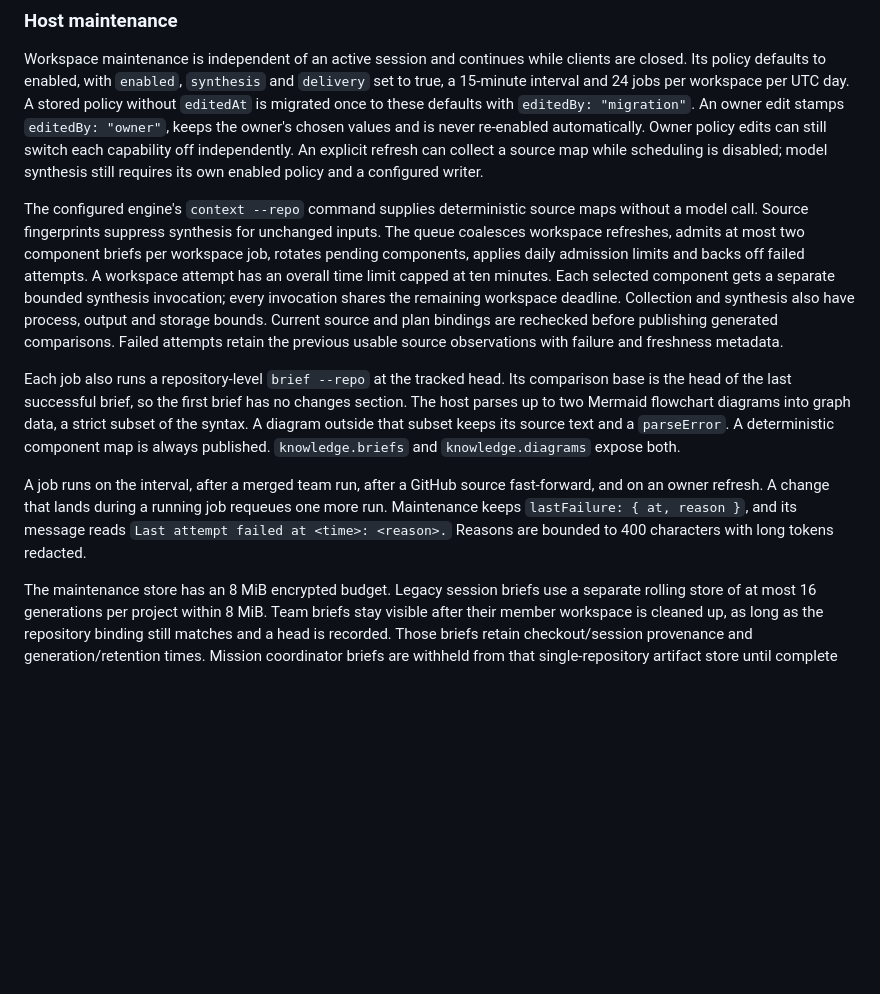
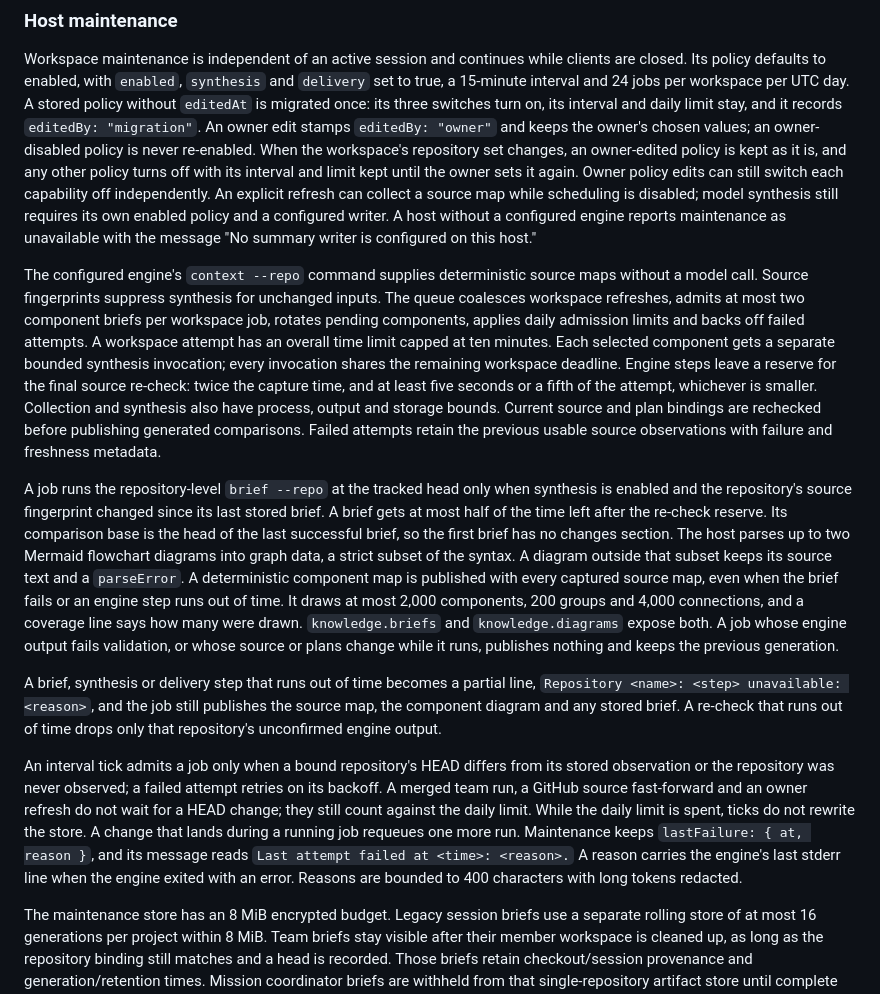
Before and after one commit to jdubpark/infinite, a Markdown page: docs/repository-briefings.md, the part around the change. Rendered like a GitHub page; blank space fills up the shorter version.

Commit message:
docs(understanding): state when maintenance briefs, publishes and admits jobs
The briefing guide now says that the migration keeps the interval and limit,
an owner policy survives a repository set change, the brief runs only on a
changed fingerprint with synthesis enabled, the component map publishes with
every captured source map, a step that runs out of time becomes a partial
line, and interval ticks admit a job only when a repository moved.

```diff
--- a/docs/repository-briefings.md
+++ b/docs/repository-briefings.md
@@ -96,12 +96,17 @@ bounded revision history. Storage errors remain explicit.
 Workspace maintenance is independent of an active session and continues while
 clients are closed. Its policy defaults to enabled, with `enabled`, `synthesis` and `delivery`
 set to true, a 15-minute interval and 24 jobs per workspace per UTC day. A
-stored policy without `editedAt` is migrated once to these defaults with
-`editedBy: "migration"`. An owner edit stamps `editedBy: "owner"`, keeps the
-owner's chosen values and is never re-enabled automatically. Owner policy
-edits can still switch each capability off independently. An explicit
+stored policy without `editedAt` is migrated once: its three switches turn on,
+its interval and daily limit stay, and it records `editedBy: "migration"`. An
+owner edit stamps `editedBy: "owner"` and keeps the owner's chosen values; an
+owner-disabled policy is never re-enabled. When the workspace's repository set
+changes, an owner-edited policy is kept as it is, and any other policy turns
+off with its interval and limit kept until the owner sets it again. Owner
+policy edits can still switch each capability off independently. An explicit
 refresh can collect a source map while scheduling is disabled; model synthesis
-still requires its own enabled policy and a configured writer.
+still requires its own enabled policy and a configured writer. A host without
+a configured engine reports maintenance as unavailable with the message "No
+summary writer is configured on this host."
 
 The configured engine's `context --repo` command supplies deterministic source
 maps without a model call. Source fingerprints suppress synthesis for unchanged
@@ -110,22 +115,43 @@ briefs per workspace job, rotates pending components, applies daily admission
 limits and backs off failed attempts. A workspace attempt has an overall time
 limit capped at ten minutes. Each selected component gets a separate bounded
 synthesis invocation; every invocation shares the remaining workspace deadline.
-Collection and synthesis also have process, output and storage bounds. Current source and plan bindings are rechecked
-before publishing generated comparisons. Failed attempts retain the previous
-usable source observations with failure and freshness metadata.
+Engine steps leave a reserve for the final source re-check: twice the capture
+time, and at least five seconds or a fifth of the attempt, whichever is
+smaller. Collection and synthesis also have process, output and storage
+bounds. Current source and plan bindings are rechecked before publishing
+generated comparisons. Failed attempts retain the previous usable source
+observations with failure and freshness metadata.
 
-Each job also runs a repository-level `brief --repo` at the tracked head. Its
-comparison base is the head of the last successful brief, so the first brief
-has no changes section. The host parses up to two Mermaid flowchart diagrams
-into graph data, a strict subset of the syntax. A diagram outside that subset
-keeps its source text and a `parseError`. A deterministic component map is
-always published. `knowledge.briefs` and `knowledge.diagrams` expose both.
+A job runs the repository-level `brief --repo` at the tracked head only when
+synthesis is enabled and the repository's source fingerprint changed since its
+last stored brief. A brief gets at most half of the time left after the
+re-check reserve. Its comparison base is the head of the last successful brief,
+so the first brief has no changes section. The host parses up to two Mermaid
+flowchart diagrams into graph data, a strict subset of the syntax. A diagram
+outside that subset keeps its source text and a `parseError`. A deterministic
+component map is published with every captured source map, even when the brief
+fails or an engine step runs out of time. It draws at most 2,000 components,
+200 groups and 4,000 connections, and a coverage line says how many were drawn.
+`knowledge.briefs` and `knowledge.diagrams` expose both. A job whose engine
+output fails validation, or whose source or plans change while it runs,
+publishes nothing and keeps the previous generation.
 
-A job runs on the interval, after a merged team run, after a GitHub source
-fast-forward, and on an owner refresh. A change that lands during a running
-job requeues one more run. Maintenance keeps `lastFailure: { at, reason }`, and
-its message reads `Last attempt failed at <time>: <reason>.` Reasons are bounded
-to 400 characters with long tokens redacted.
+A brief, synthesis or delivery step that runs out of time becomes a partial
+line, `Repository <name>: <step> unavailable: <reason>`, and the job still
+publishes the source map, the component diagram and any stored brief. A
+re-check that runs out of time drops only that repository's unconfirmed engine
+output.
+
+An interval tick admits a job only when a bound repository's HEAD differs from
+its stored observation or the repository was never observed; a failed attempt
+retries on its backoff. A merged team run, a GitHub source fast-forward and an
+owner refresh do not wait for a HEAD change; they still count against the
+daily limit. While the daily limit is spent, ticks do not rewrite the store. A
+change that lands during a running job requeues one more run. Maintenance
+keeps `lastFailure: { at, reason }`, and its message reads `Last attempt failed
+at <time>: <reason>.` A reason carries the engine's last stderr line when the
+engine exited with an error. Reasons are bounded to 400 characters with long
+tokens redacted.
 
 The maintenance store has an 8 MiB encrypted budget. Legacy session briefs use
 a separate rolling store of at most 16 generations per project within 8 MiB.
```
